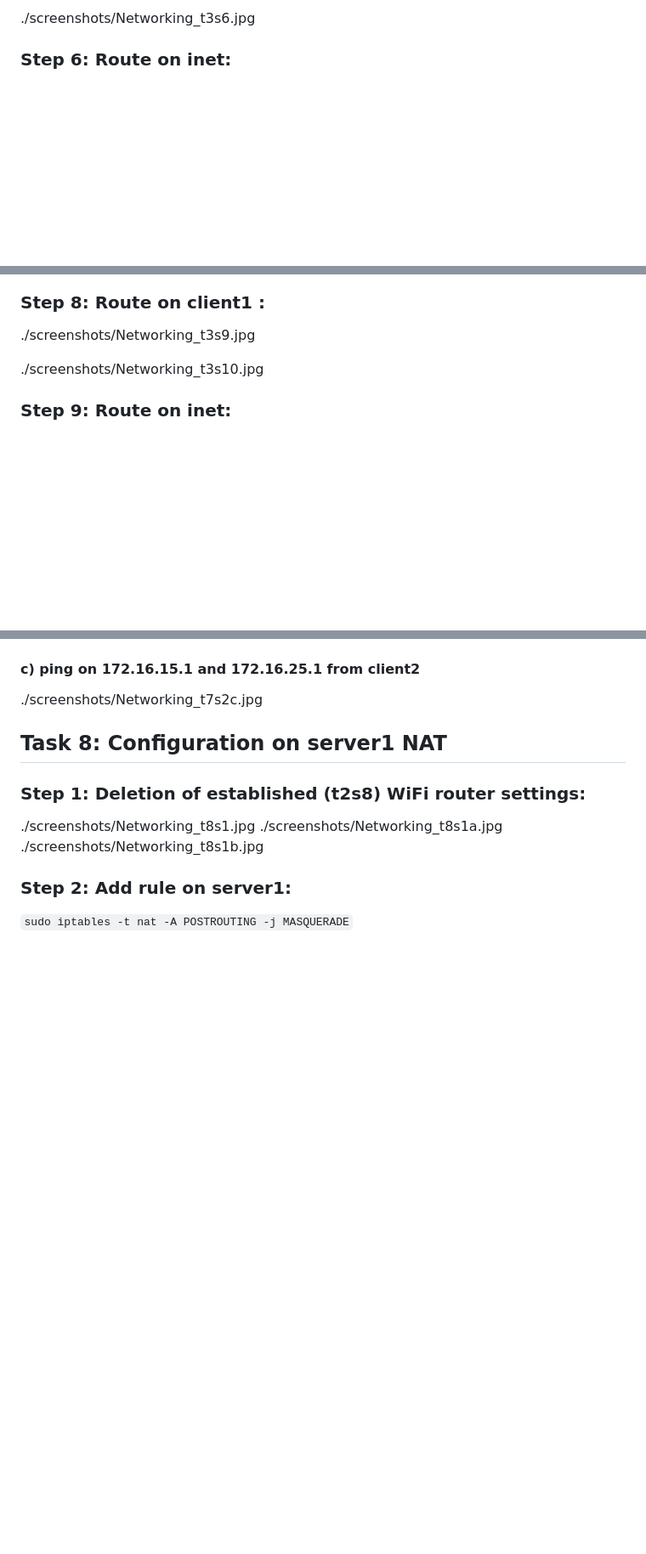
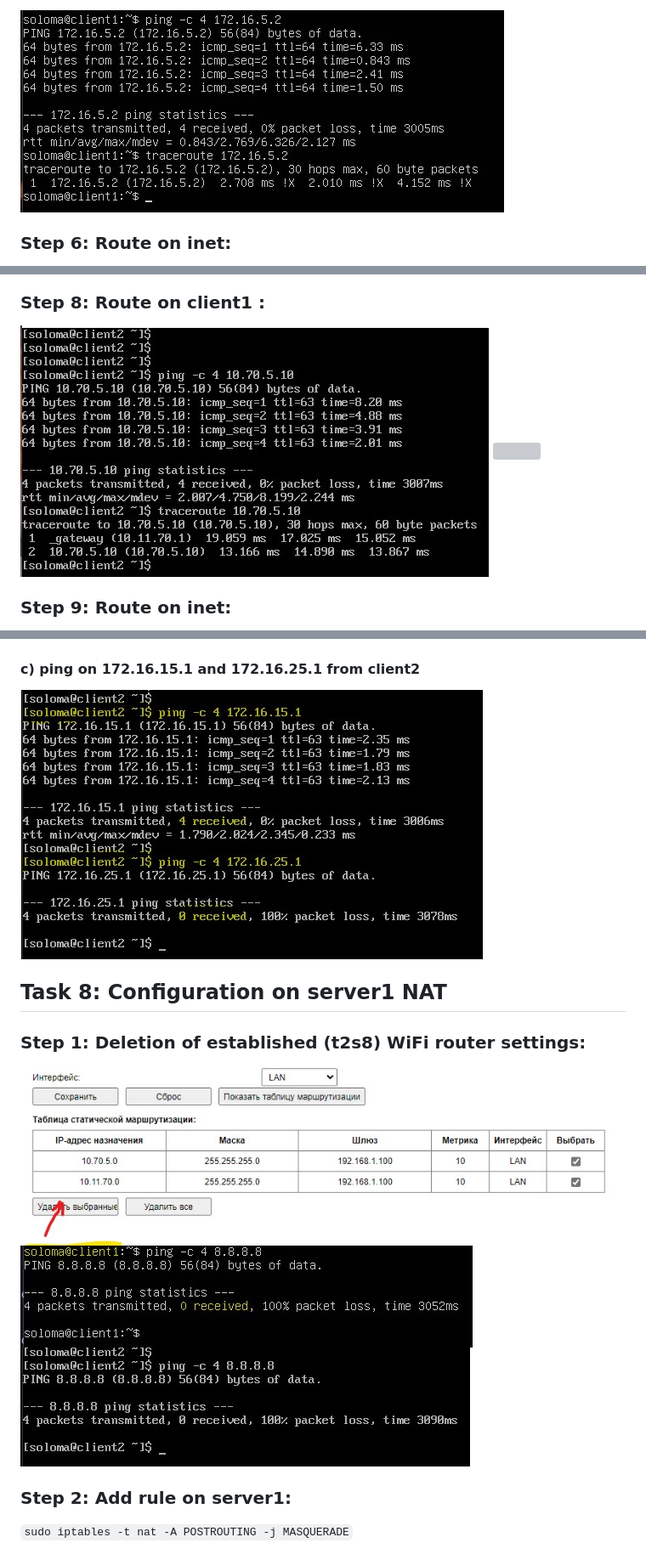
Before and after one commit to soloma70/HomeTasks_L1, a Markdown page: 3_Networking/README.md, 3 parts joined by grey strips. Shown at 85% size. Rendered like a GitHub page; blank space fills up the shorter version; grey boxes are pictures that could not be loaded.

```diff
--- a/3_Networking/README.md
+++ b/3_Networking/README.md
@@ -139,5 +140,5 @@ DNS1=8.8.8.8
 
-./screenshots/Networking_t3s6.jpg
+![](./screenshots/Networking_t3s6.jpg)
 
 ### Step 6: Route on **inet**:
 
@@ -152,9 +153,8 @@ DNS1=8.8.8.8
 
 ### Step 8: Route on **client1** :
 
-./screenshots/Networking_t3s9.jpg
-
-./screenshots/Networking_t3s10.jpg
+![](./screenshots/Networking_t3s9.jpg)
+![](./screenshots/Networking_t3s10.jpg)
 
 ### Step 9: Route on **inet**:
 
@@ -263,16 +263,16 @@ Shared address = 10101100.00010000.000 | 00000.00000000
 
   #### c) ping on 172.16.15.1 and 172.16.25.1 from **client2**
 
-./screenshots/Networking_t7s2c.jpg
+![](./screenshots/Networking_t7s2c.jpg)
 
 
 ## Task 8: Configuration on **server1** NAT
 
 ### Step 1: Deletion of established (t2s8) WiFi router settings:
 
-./screenshots/Networking_t8s1.jpg
-./screenshots/Networking_t8s1a.jpg
-./screenshots/Networking_t8s1b.jpg
+![](./screenshots/Networking_t8s1.jpg)
+![](./screenshots/Networking_t8s1a.jpg)
+![](./screenshots/Networking_t8s1b.jpg)
 
 ### Step 2: Add rule on **server1**:
 `sudo iptables -t nat -A POSTROUTING -j MASQUERADE`
```
Also changed, not shown: other parts of 3_Networking/README.md (+32 -31 lines).
